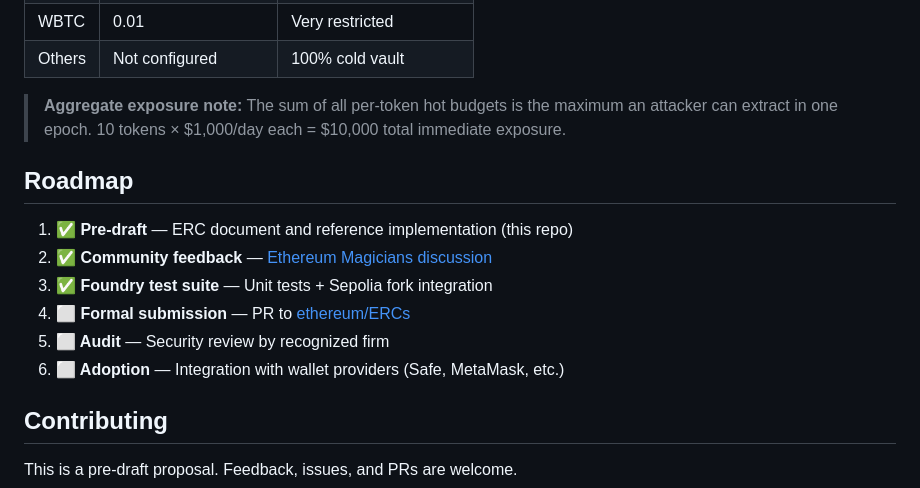
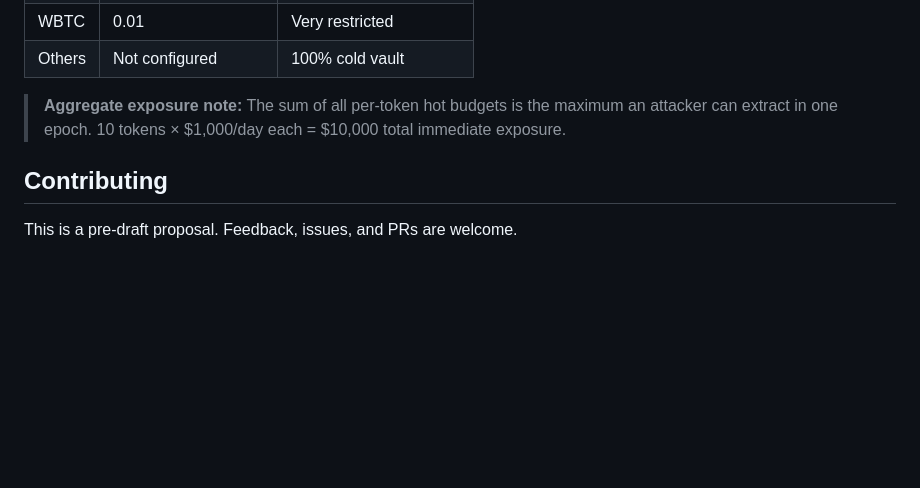
Before and after one commit to DeFiRe-business/eip-proposal-5wrench, a Markdown page: README.md, the part around the change. Drawn GitHub-style; blank space fills up the shorter version.

Commit message:
docs: remove roadmap section from README

```diff
--- a/README.md
+++ b/README.md
@@ -142,15 +142,6 @@ All vault security rules (spending limits, timelocks, whitelist, pause state) ap
 
 > **Aggregate exposure note:** The sum of all per-token hot budgets is the maximum an attacker can extract in one epoch. 10 tokens × $1,000/day each = $10,000 total immediate exposure.
 
-## Roadmap
-
-1. **✅ Pre-draft** — ERC document and reference implementation (this repo)
-2. **✅ Community feedback** — [Ethereum Magicians discussion](https://ethereum-magicians.org/t/erc-coercion-resistant-vault-spending-limits-timelock-multisig-against-5-wrench-attacks/28130)
-3. **✅ Foundry test suite** — Unit tests + Sepolia fork integration
-4. **⬜ Formal submission** — PR to [ethereum/ERCs](https://github.com/ethereum/ERCs)
-5. **⬜ Audit** — Security review by recognized firm
-6. **⬜ Adoption** — Integration with wallet providers (Safe, MetaMask, etc.)
-
 ## Contributing
 
 This is a pre-draft proposal. Feedback, issues, and PRs are welcome.
```
